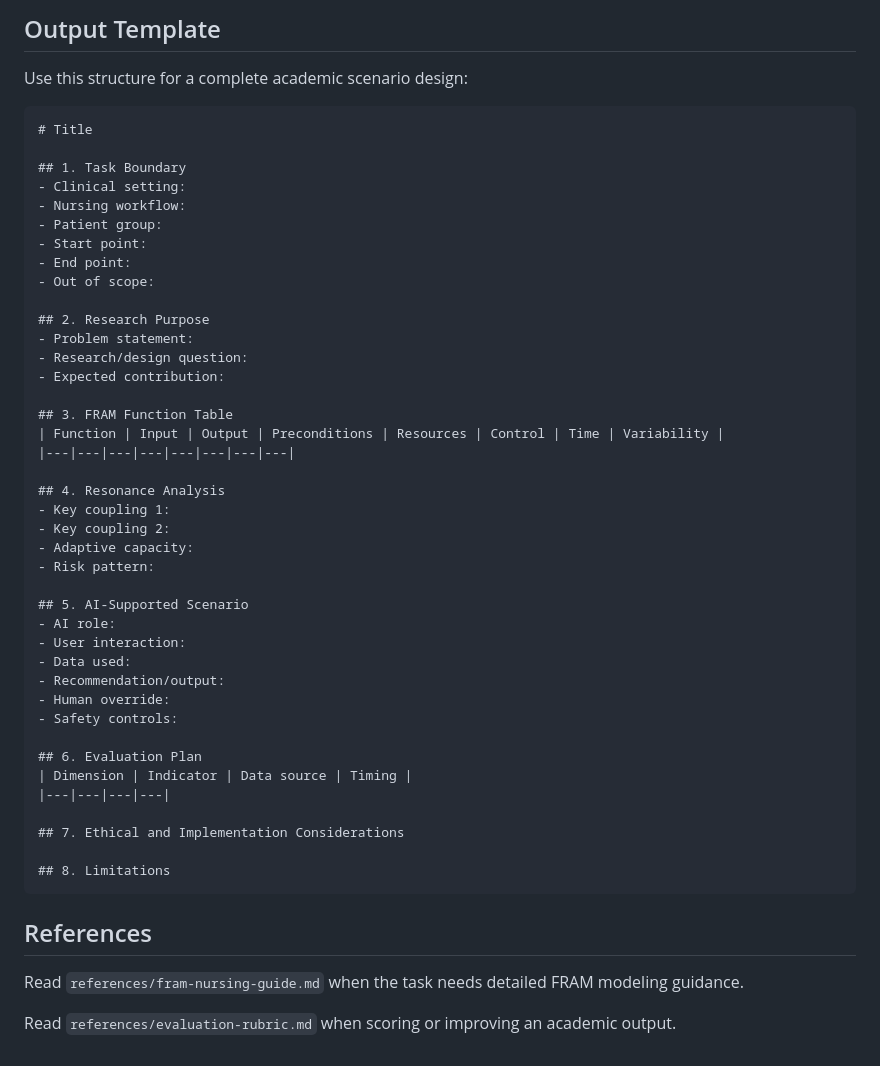
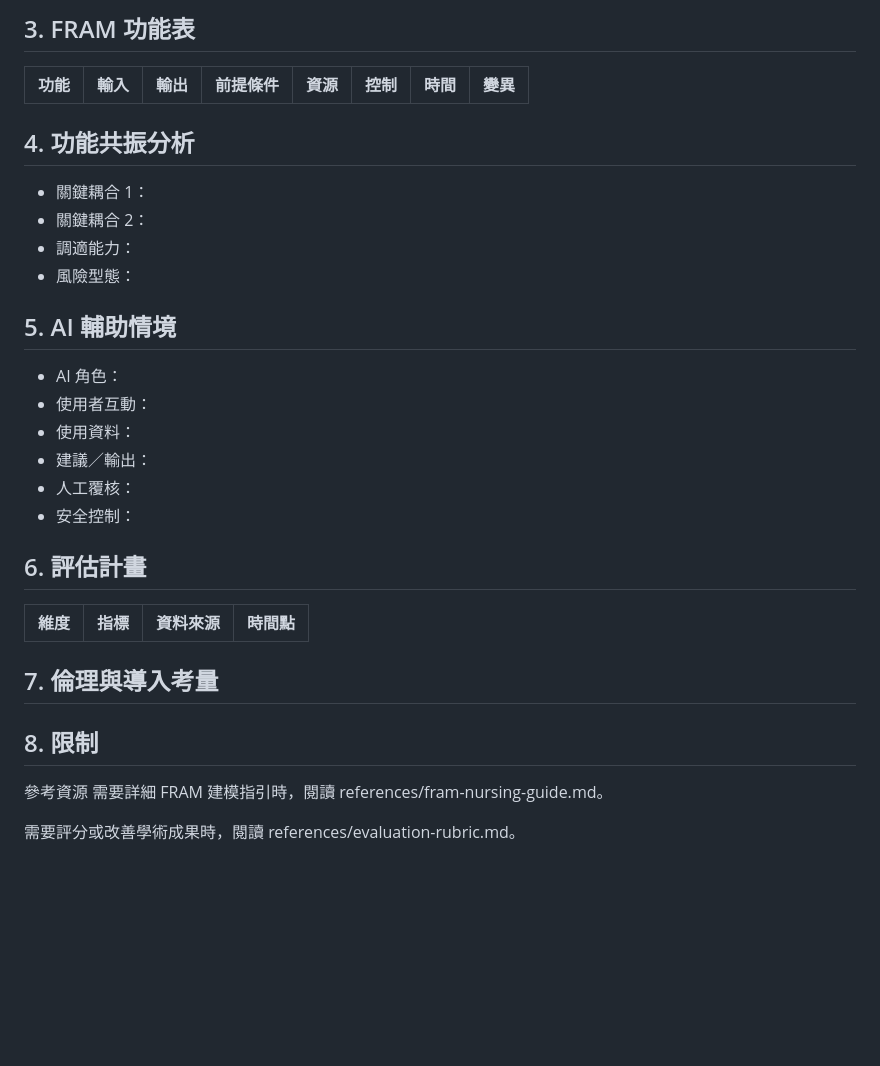
Before and after one commit to wen030321/FRAM-Skill, a Markdown page: skills/nursing-fram-ai-scenario/SKILL.md, the part around one of its changes. Rendered like a GitHub page; blank space fills up the shorter version.

````diff
--- a/skills/nursing-fram-ai-scenario/SKILL.md
+++ b/skills/nursing-fram-ai-scenario/SKILL.md
@@ -45,53 +55,30 @@ Use this skill to create academic nursing workflow studies that combine FRAM (Fu
 
-## Output Template
-
-Use this structure for a complete academic scenario design:
-
-```markdown
-# Title
-
-## 1. Task Boundary
-- Clinical setting:
-- Nursing workflow:
-- Patient group:
-- Start point:
-- End point:
-- Out of scope:
-
-## 2. Research Purpose
-- Problem statement:
-- Research/design question:
-- Expected contribution:
-
-## 3. FRAM Function Table
-| Function | Input | Output | Preconditions | Resources | Control | Time | Variability |
+## 3. FRAM 功能表
+| 功能 | 輸入 | 輸出 | 前提條件 | 資源 | 控制 | 時間 | 變異 |
 |---|---|---|---|---|---|---|---|
 
-## 4. Resonance Analysis
-- Key coupling 1:
-- Key coupling 2:
-- Adaptive capacity:
-- Risk pattern:
+## 4. 功能共振分析
+- 關鍵耦合 1：
+- 關鍵耦合 2：
+- 調適能力：
+- 風險型態：
 
-## 5. AI-Supported Scenario
-- AI role:
-- User interaction:
-- Data used:
-- Recommendation/output:
-- Human override:
-- Safety controls:
+## 5. AI 輔助情境
+- AI 角色：
+- 使用者互動：
+- 使用資料：
+- 建議／輸出：
+- 人工覆核：
+- 安全控制：
 
-## 6. Evaluation Plan
-| Dimension | Indicator | Data source | Timing |
+## 6. 評估計畫
+| 維度 | 指標 | 資料來源 | 時間點 |
 |---|---|---|---|
 
-## 7. Ethical and Implementation Considerations
+## 7. 倫理與導入考量
 
-## 8. Limitations
-```
+## 8. 限制
+參考資源
+需要詳細 FRAM 建模指引時，閱讀 references/fram-nursing-guide.md。
 
-## References
-
-Read `references/fram-nursing-guide.md` when the task needs detailed FRAM modeling guidance.
-
-Read `references/evaluation-rubric.md` when scoring or improving an academic output.
+需要評分或改善學術成果時，閱讀 references/evaluation-rubric.md。
````
Also changed, not shown: other parts of skills/nursing-fram-ai-scenario/SKILL.md (+44 -34 lines).
